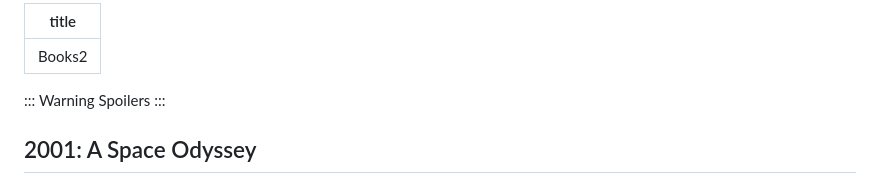
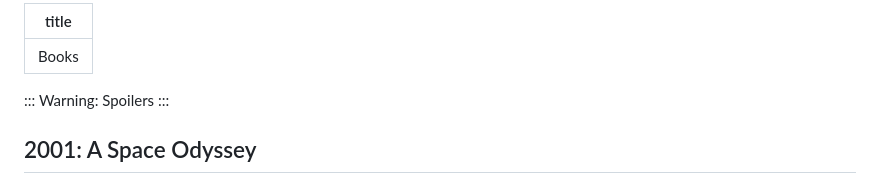
Before and after one commit to kaygike/kaygike.github.io, a Markdown page: pages/books.md, the part around the change printed below. Drawn GitHub-style.

Commit message:
fix pagename and spoiler warning; remove all <div>s

```diff
--- a/pages/books.md
+++ b/pages/books.md
@@ -1,9 +1,7 @@
 ---
-title: Books2
+title: Books
 ---
 
-::: Warning
-Spoilers
-:::
+::: Warning: Spoilers :::
 
 ## 2001: A Space Odyssey
```
Also changed, not shown: other parts of pages/books.md (+53 -54 lines).
